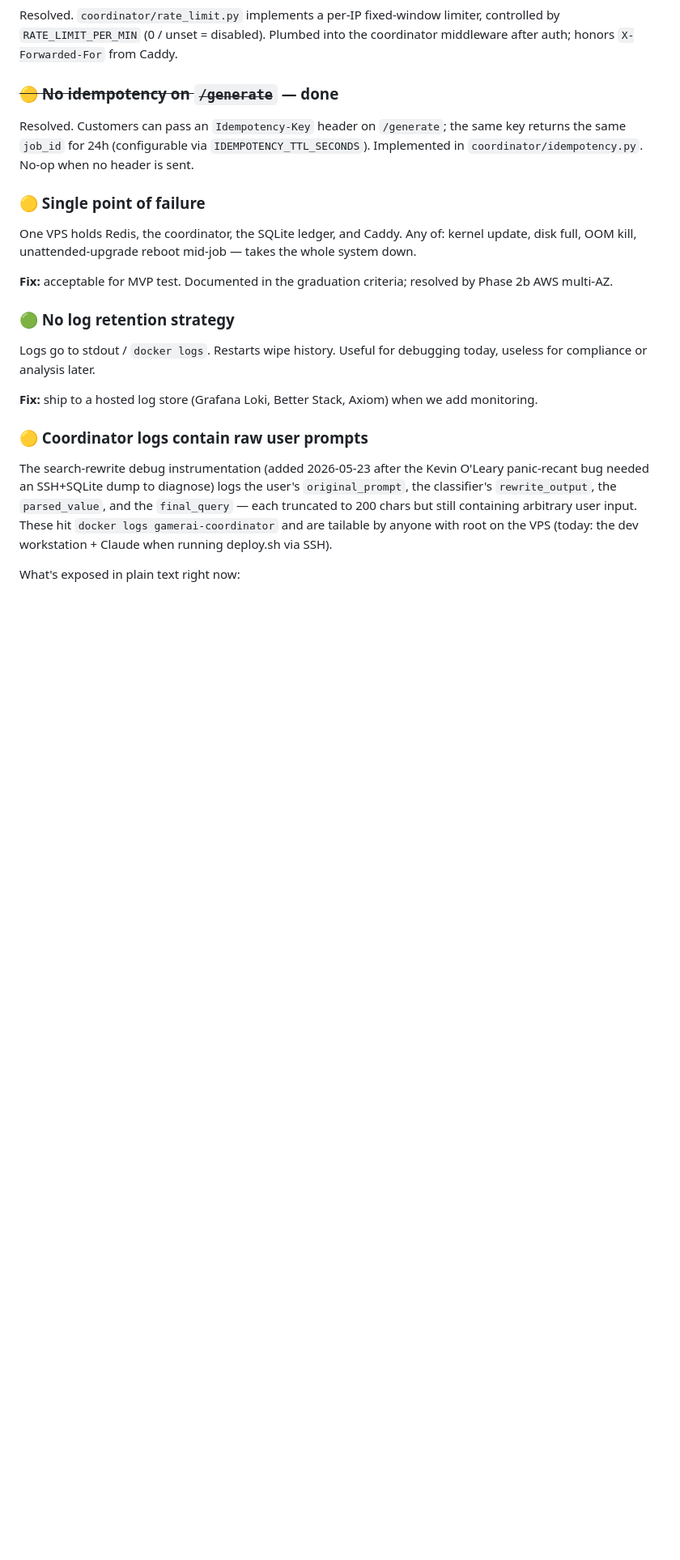
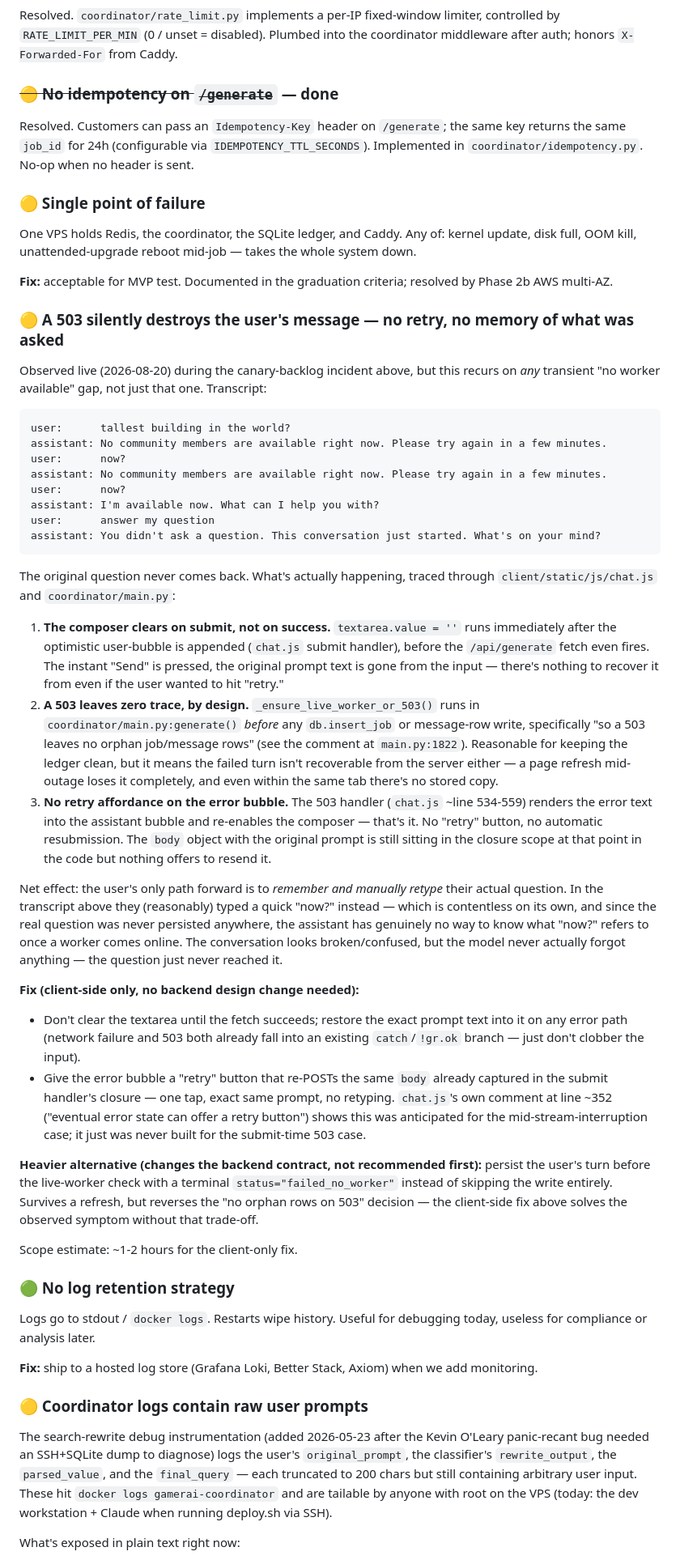
Before and after one commit to Hyrumdrums/GamerAI, a Markdown page: docs/project-gaps.md, the part around the change. Shown at 81% size. GitHub-like rendering; blank space fills up the shorter version.

Commit message:
docs: record the 503-loses-the-users-message UX gap
A 503 clears the composer immediately and leaves no server-side
trace (by design, to avoid orphan job/message rows), with no retry
affordance on the error bubble. Observed live during the canary-
backlog incident: a user's real question gets silently dropped and
is unrecoverable once a worker comes back online.

````diff
--- a/docs/project-gaps.md
+++ b/docs/project-gaps.md
@@ -399,6 +399,76 @@ mid-job — takes the whole system down.
 
 **Fix:** acceptable for MVP test. Documented in the graduation
 criteria; resolved by Phase 2b AWS multi-AZ.
+
+### 🟡 A 503 silently destroys the user's message — no retry, no memory of what was asked
+
+Observed live (2026-08-20) during the canary-backlog incident above, but
+this recurs on *any* transient "no worker available" gap, not just that
+one. Transcript:
+
+```
+user:      tallest building in the world?
+assistant: No community members are available right now. Please try again in a few minutes.
+user:      now?
+assistant: No community members are available right now. Please try again in a few minutes.
+user:      now?
+assistant: I'm available now. What can I help you with?
+user:      answer my question
+assistant: You didn't ask a question. This conversation just started. What's on your mind?
+```
+
+The original question never comes back. What's actually happening,
+traced through `client/static/js/chat.js` and `coordinator/main.py`:
+
+1. **The composer clears on submit, not on success.** `textarea.value = ''`
+   runs immediately after the optimistic user-bubble is appended
+   (`chat.js` submit handler), before the `/api/generate` fetch even
+   fires. The instant "Send" is pressed, the original prompt text is
+   gone from the input — there's nothing to recover it from even if the
+   user wanted to hit "retry."
+2. **A 503 leaves zero trace, by design.** `_ensure_live_worker_or_503()`
+   runs in `coordinator/main.py:generate()` *before* any `db.insert_job`
+   or message-row write, specifically "so a 503 leaves no orphan
+   job/message rows" (see the comment at `main.py:1822`). Reasonable for
+   keeping the ledger clean, but it means the failed turn isn't
+   recoverable from the server either — a page refresh mid-outage loses
+   it completely, and even within the same tab there's no stored copy.
+3. **No retry affordance on the error bubble.** The 503 handler
+   (`chat.js` ~line 534-559) renders the error text into the assistant
+   bubble and re-enables the composer — that's it. No "retry" button, no
+   automatic resubmission. The `body` object with the original prompt is
+   still sitting in the closure scope at that point in the code but
+   nothing offers to resend it.
+
+Net effect: the user's only path forward is to *remember and manually
+retype* their actual question. In the transcript above they
+(reasonably) typed a quick "now?" instead — which is contentless on its
+own, and since the real question was never persisted anywhere, the
+assistant has genuinely no way to know what "now?" refers to once a
+worker comes online. The conversation looks broken/confused, but the
+model never actually forgot anything — the question just never reached
+it.
+
+**Fix (client-side only, no backend design change needed):**
+- Don't clear the textarea until the fetch succeeds; restore the exact
+  prompt text into it on any error path (network failure and 503 both
+  already fall into an existing `catch`/`!gr.ok` branch — just don't
+  clobber the input).
+- Give the error bubble a "retry" button that re-POSTs the same `body`
+  already captured in the submit handler's closure — one tap, exact
+  same prompt, no retyping. `chat.js`'s own comment at line ~352
+  ("eventual error state can offer a retry button") shows this was
+  anticipated for the mid-stream-interruption case; it just was never
+  built for the submit-time 503 case.
+
+**Heavier alternative (changes the backend contract, not recommended
+first):** persist the user's turn before the live-worker check with a
+terminal `status="failed_no_worker"` instead of skipping the write
+entirely. Survives a refresh, but reverses the "no orphan rows on 503"
+decision — the client-side fix above solves the observed symptom
+without that trade-off.
+
+Scope estimate: ~1-2 hours for the client-only fix.
 
 ### 🟢 No log retention strategy
 
````
